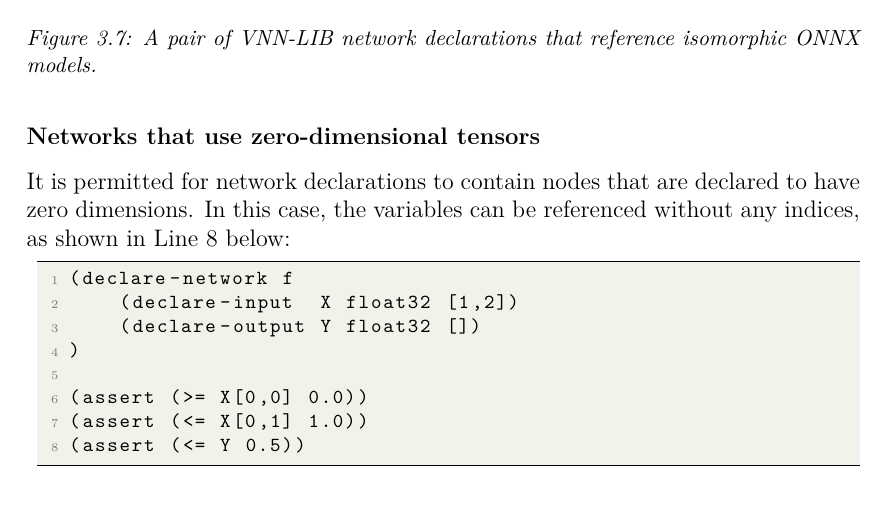
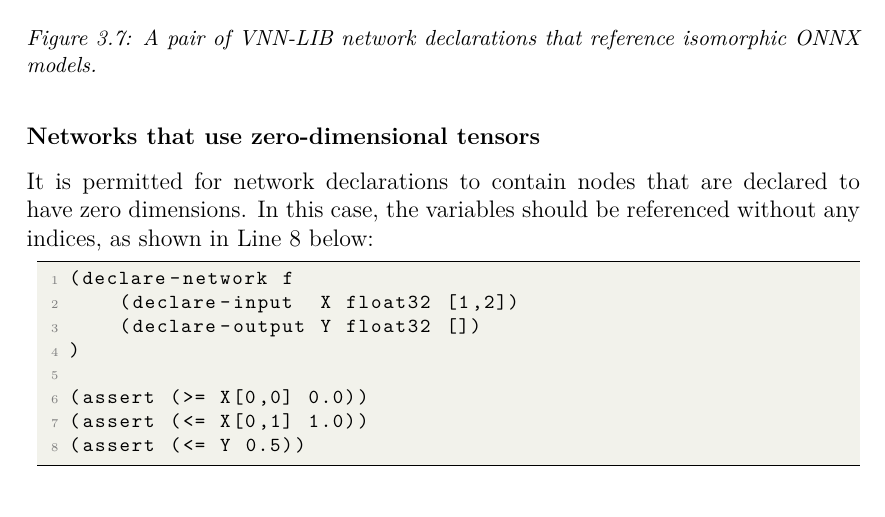
Before and after one commit to VNNLIB/VNNLIB-Standard, a LaTeX thesis (document/main.tex, which reads document/chapters/query_language.tex): part of page 23 of 51, cut so that both start at the same text. Compiled offline with pdfLaTeX.

Commit message:
Updated with Ann's feedback

```diff
--- a/document/chapters/query_language.tex
+++ b/document/chapters/query_language.tex
@@ -292,7 +292,7 @@ While a solver may make use of the \texttt{equal-to} and \texttt{isomorphic-to}
 \subsubsection{Networks that use zero-dimensional tensors}
 
 It is permitted for network declarations to contain nodes that are declared to have zero dimensions.
-In this case, the variables can be referenced without any indices, as shown in Line 8 below:
+In this case, the variables should be referenced without any indices, as shown in Line 8 below:
 \begin{lstlisting}[style=lbnf]
 (declare-network f
     (declare-input  X float32 [1,2])
```
